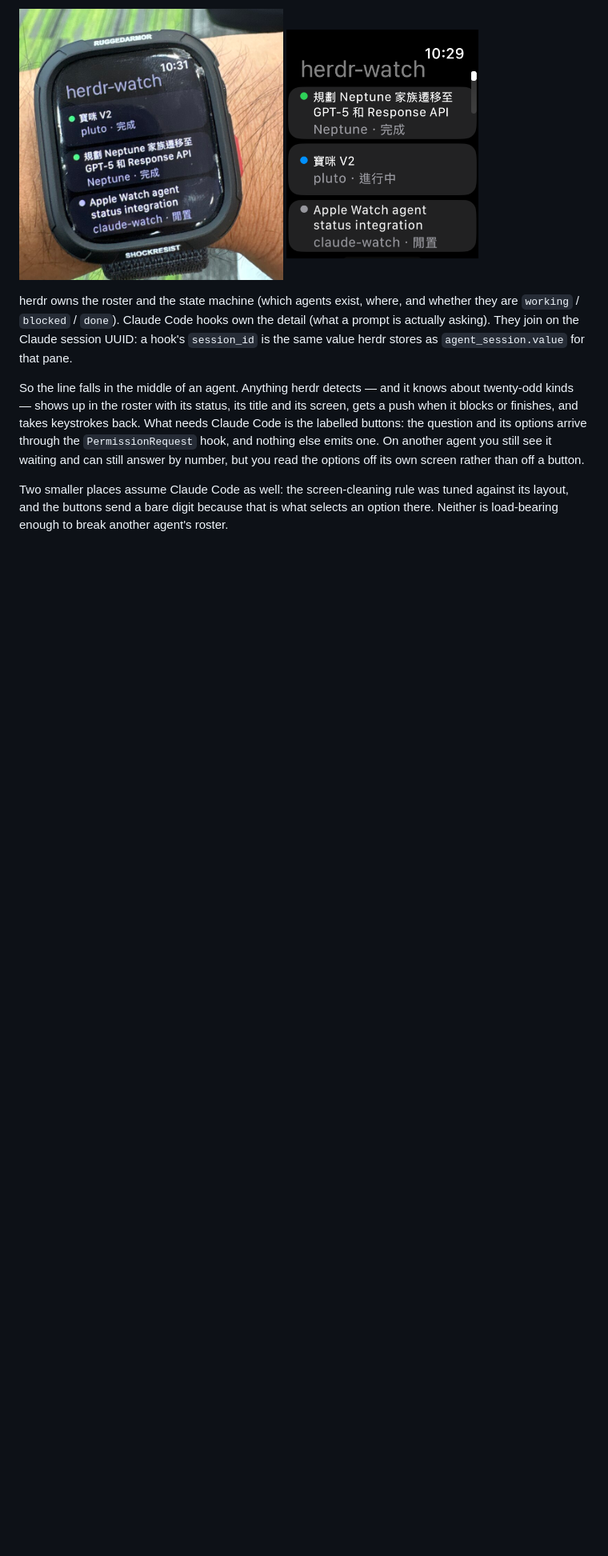
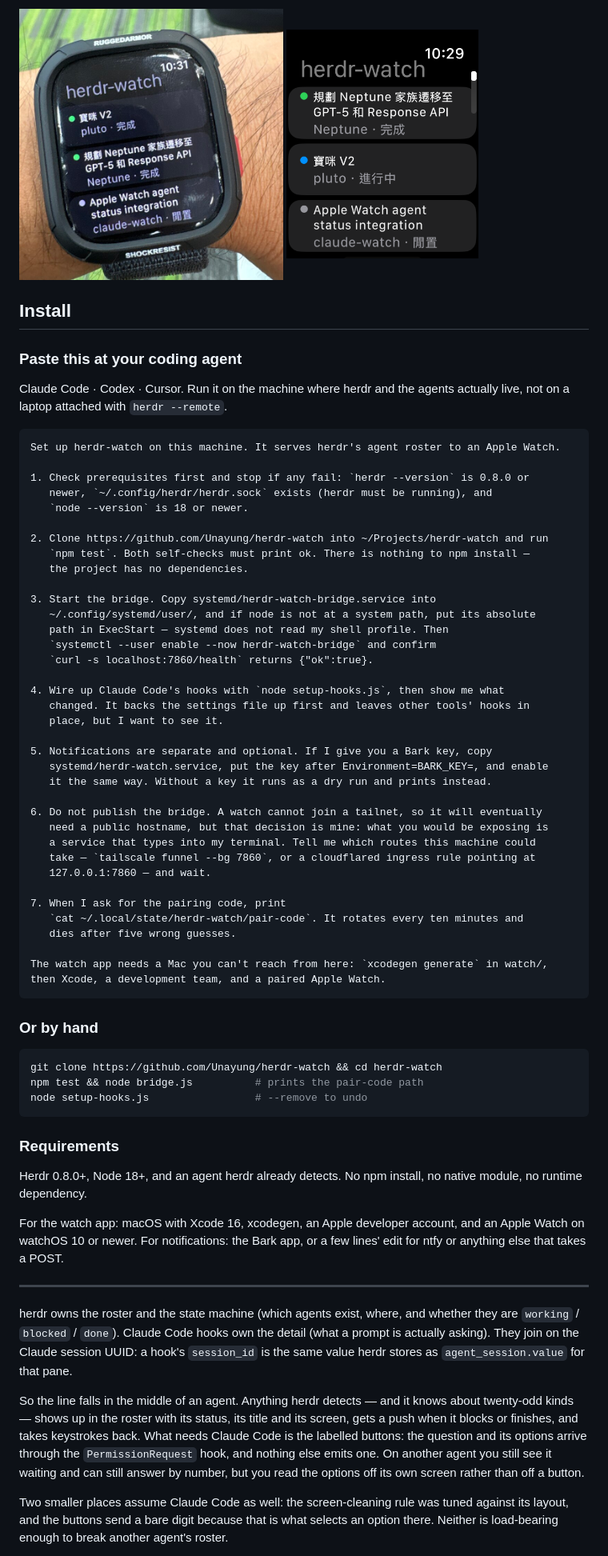
Before and after one commit to Unayung/herdr-watch, a Markdown page: README.md, the part around the change. Shown at 80% size. Rendered like a GitHub page; blank space fills up the shorter version.

Commit message:
Add an install block meant to be pasted at an agent
Follows the shape herdr-gamepad uses: one block an agent can work
through, three commands for anyone who would rather not, and the
requirements up front.

Step six tells the agent to stop rather than publish. Every other step is
reversible; that one hands a service that types into your terminal to the
open internet, and it is not an agent's call to make.

Co-Authored-By: Claude Opus 5 (1M context) <noreply@anthropic.com>
Claude-Session: https://claude.ai/code/session_01NWFSFaJC3cetvZFrp1neRM

````diff
--- a/README.md
+++ b/README.md
@@ -6,6 +6,71 @@ Agent status from [herdr](https://herdr.dev) on an Apple Watch.
   <img src="docs/wrist.jpg" alt="The roster on a Series 11: three agents, two finished and one idle" width="330">
   <img src="docs/roster.png" alt="The same roster, screenshotted from the watch" width="240">
 </p>
+
+## Install
+
+### Paste this at your coding agent
+
+Claude Code · Codex · Cursor. Run it on the machine where herdr and the agents
+actually live, not on a laptop attached with `herdr --remote`.
+
+```text
+Set up herdr-watch on this machine. It serves herdr's agent roster to an Apple Watch.
+
+1. Check prerequisites first and stop if any fail: `herdr --version` is 0.8.0 or
+   newer, `~/.config/herdr/herdr.sock` exists (herdr must be running), and
+   `node --version` is 18 or newer.
+
+2. Clone https://github.com/Unayung/herdr-watch into ~/Projects/herdr-watch and run
+   `npm test`. Both self-checks must print ok. There is nothing to npm install —
+   the project has no dependencies.
+
+3. Start the bridge. Copy systemd/herdr-watch-bridge.service into
+   ~/.config/systemd/user/, and if node is not at a system path, put its absolute
+   path in ExecStart — systemd does not read my shell profile. Then
+   `systemctl --user enable --now herdr-watch-bridge` and confirm
+   `curl -s localhost:7860/health` returns {"ok":true}.
+
+4. Wire up Claude Code's hooks with `node setup-hooks.js`, then show me what
+   changed. It backs the settings file up first and leaves other tools' hooks in
+   place, but I want to see it.
+
+5. Notifications are separate and optional. If I give you a Bark key, copy
+   systemd/herdr-watch.service, put the key after Environment=BARK_KEY=, and enable
+   it the same way. Without a key it runs as a dry run and prints instead.
+
+6. Do not publish the bridge. A watch cannot join a tailnet, so it will eventually
+   need a public hostname, but that decision is mine: what you would be exposing is
+   a service that types into my terminal. Tell me which routes this machine could
+   take — `tailscale funnel --bg 7860`, or a cloudflared ingress rule pointing at
+   127.0.0.1:7860 — and wait.
+
+7. When I ask for the pairing code, print
+   `cat ~/.local/state/herdr-watch/pair-code`. It rotates every ten minutes and
+   dies after five wrong guesses.
+
+The watch app needs a Mac you can't reach from here: `xcodegen generate` in watch/,
+then Xcode, a development team, and a paired Apple Watch.
+```
+
+### Or by hand
+
+```bash
+git clone https://github.com/Unayung/herdr-watch && cd herdr-watch
+npm test && node bridge.js          # prints the pair-code path
+node setup-hooks.js                 # --remove to undo
+```
+
+### Requirements
+
+Herdr 0.8.0+, Node 18+, and an agent herdr already detects. No npm install, no
+native module, no runtime dependency.
+
+For the watch app: macOS with Xcode 16, xcodegen, an Apple developer account, and
+an Apple Watch on watchOS 10 or newer. For notifications: the Bark app, or a few
+lines' edit for ntfy or anything else that takes a POST.
+
+---
 
 herdr owns the roster and the state machine (which agents exist, where, and whether
 they are `working` / `blocked` / `done`). Claude Code hooks own the detail (what a
````
